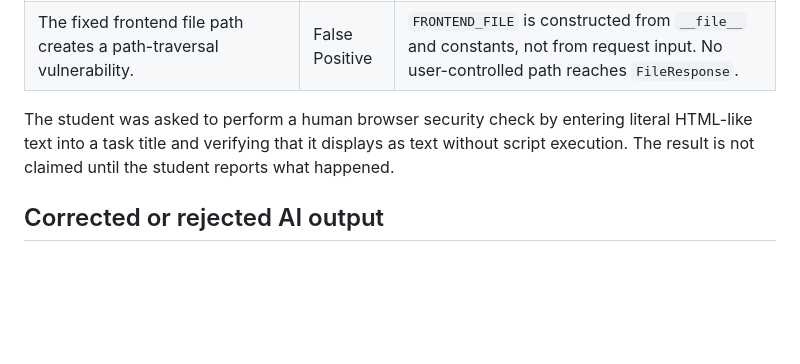
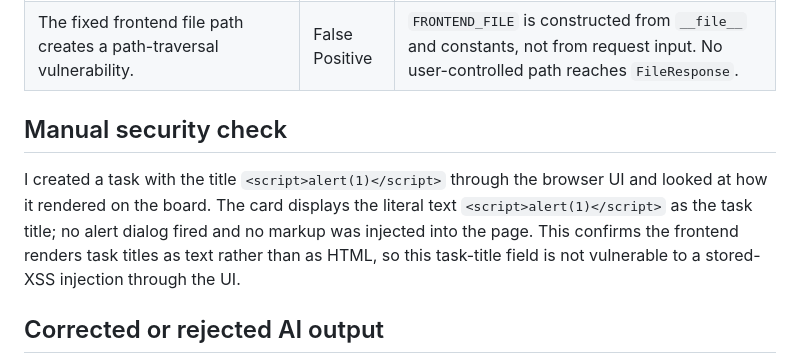
Before and after one commit to TaimourAlBasha/AIAssistedCodingProject, a Markdown page: docs/final-ai-review.md, the part around the change. GitHub-like rendering; blank space fills up the shorter version.

Commit message:
Record the manual XSS check result in final AI review
The student tested a <script>alert(1)</script> task title through the
browser UI. It rendered as literal text with no script execution,
confirming the frontend escapes task titles instead of injecting them
as HTML. Replaces the previously pending placeholder note.

Co-Authored-By: Claude Sonnet 5 <noreply@anthropic.com>

```diff
--- a/docs/final-ai-review.md
+++ b/docs/final-ai-review.md
@@ -39,10 +39,14 @@ unchanged by the final-project work.
 | Dependencies, the Python base image, and GitHub Actions references are mutable rather than fully pinned. | Valid | `requirements.txt` has no versions, Docker uses `python:3.11-slim`, and CI uses major action tags. A pinning policy is a future infrastructure decision. |
 | The fixed frontend file path creates a path-traversal vulnerability. | False Positive | `FRONTEND_FILE` is constructed from `__file__` and constants, not from request input. No user-controlled path reaches `FileResponse`. |
 
-The student was asked to perform a human browser security check by entering
-literal HTML-like text into a task title and verifying that it displays as text
-without script execution. The result is not claimed until the student reports
-what happened.
+## Manual security check
+
+I created a task with the title `<script>alert(1)</script>` through the
+browser UI and looked at how it rendered on the board. The card displays the
+literal text `<script>alert(1)</script>` as the task title; no alert dialog
+fired and no markup was injected into the page. This confirms the frontend
+renders task titles as text rather than as HTML, so this task-title field is
+not vulnerable to a stored-XSS injection through the UI.
 
 ## Corrected or rejected AI output
 
```
